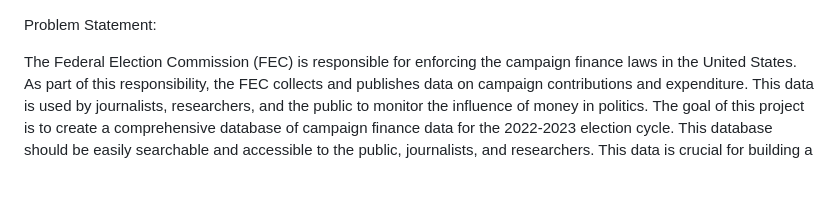
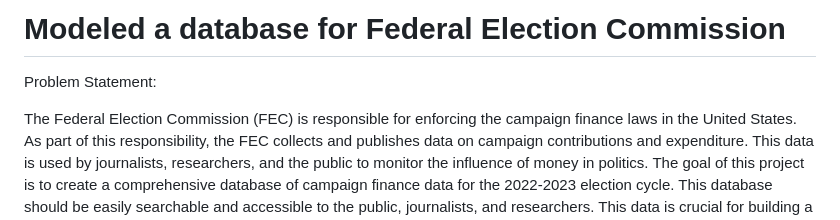
Before and after one commit to ASHWINPES/Database-for-Federal-Election-Commission, a Markdown page: README.md, the part around the change. Rendered like a GitHub page; blank space fills up the shorter version.

Commit message:
Creating a link for the Readme

```diff
--- a/README.md
+++ b/README.md
@@ -1,3 +1,5 @@
+# Modeled a database for Federal Election Commission
+
 Problem Statement:
 
 The Federal Election Commission (FEC) is responsible for enforcing the campaign finance laws in the United States. As part of this responsibility, the FEC collects and publishes data on campaign contributions and expenditure. This data is used by journalists, researchers, and the public to monitor the influence of money in politics. The goal of this project is to create a comprehensive database of campaign finance data for the 2022-2023 election cycle. This database should be easily searchable and accessible to the public, journalists, and researchers. This data is crucial for building a platform to display the campaign contributions and expenditures from past years. It will be much simpler to maintain this data in databases, which also makes it possible to obtain findings instantly. Overall, it seems that the data elements in dataset are all related to the complex web of money and politics in the United States. By analyzing data together, it may be possible to gain insights into how money influences elections and which individuals and organizations are most involved in the political process.
```
